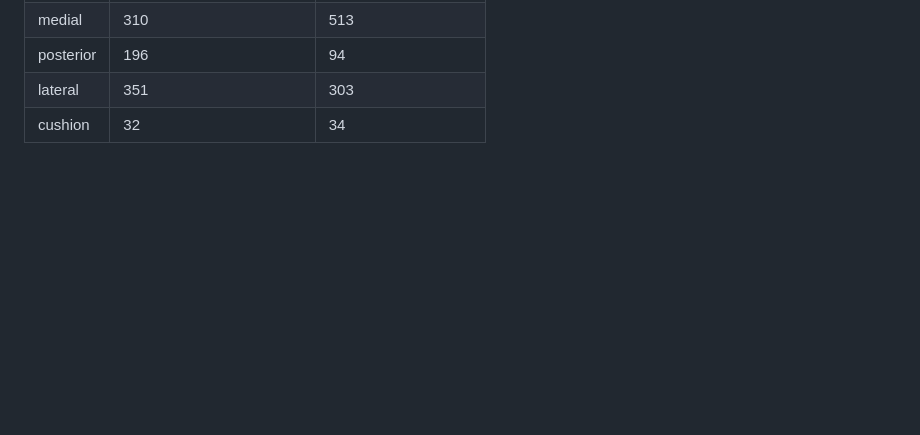
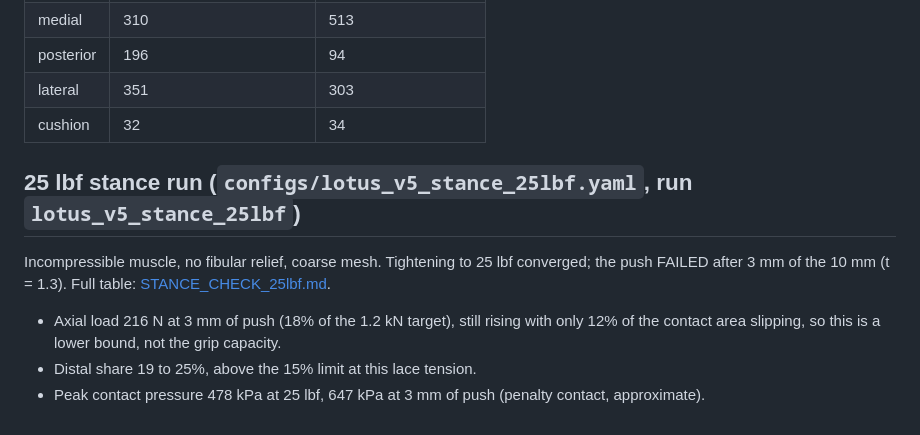
Before and after one commit to Shim-1122/LOTUS-FEA, a Markdown page: docs/KNEE_RESULTS.md, the part around the change. GitHub-like rendering; blank space fills up the shorter version.

Commit message:
Record 25 lbf stance run: push reached 3 mm, 216 N, distal share 19-25%

```diff
--- a/docs/KNEE_RESULTS.md
+++ b/docs/KNEE_RESULTS.md
@@ -156,3 +156,13 @@ incompressible muscle (k = 1000 c), 60 lbf design tension, coarse mesh.
 | posterior | 196 | 94 |
 | lateral | 351 | 303 |
 | cushion | 32 | 34 |
+
+## 25 lbf stance run (`configs/lotus_v5_stance_25lbf.yaml`, run `lotus_v5_stance_25lbf`)
+
+Incompressible muscle, no fibular relief, coarse mesh. Tightening to 25 lbf converged; the push
+FAILED after 3 mm of the 10 mm (t = 1.3). Full table: [STANCE_CHECK_25lbf.md](STANCE_CHECK_25lbf.md).
+
+* Axial load 216 N at 3 mm of push (18% of the 1.2 kN target), still rising with only 12% of the
+  contact area slipping, so this is a lower bound, not the grip capacity.
+* Distal share 19 to 25%, above the 15% limit at this lace tension.
+* Peak contact pressure 478 kPa at 25 lbf, 647 kPa at 3 mm of push (penalty contact, approximate).
```
Also changed, not shown: docs/STANCE_CHECK_25lbf.md (added, +21 -0 lines).
